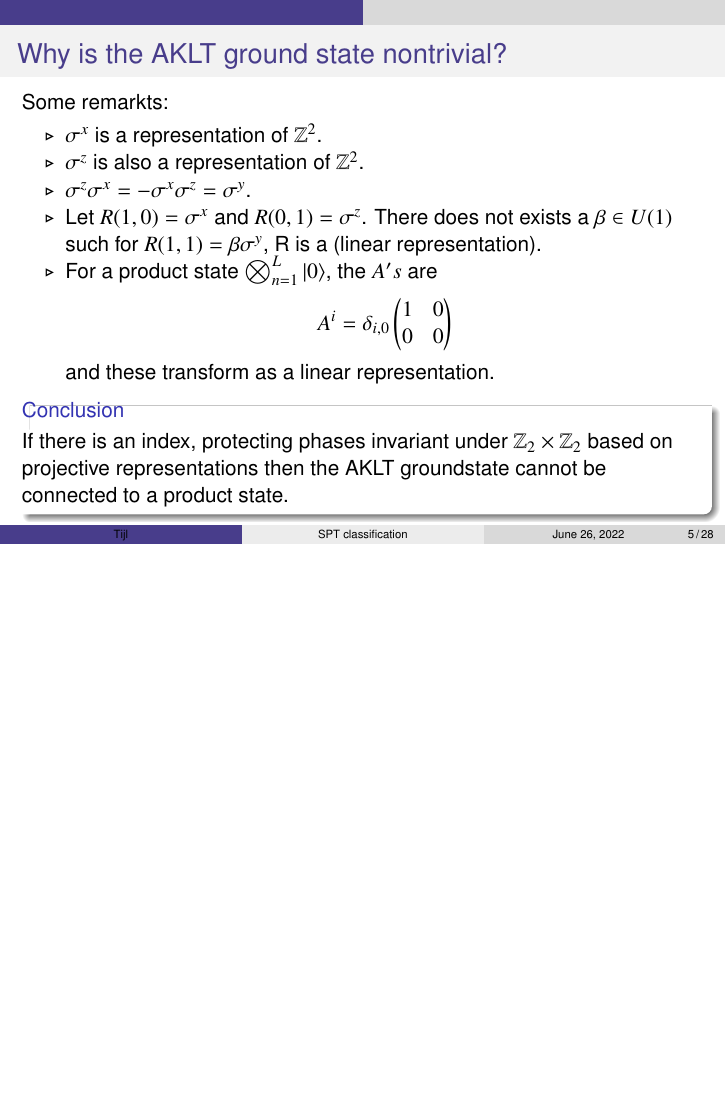
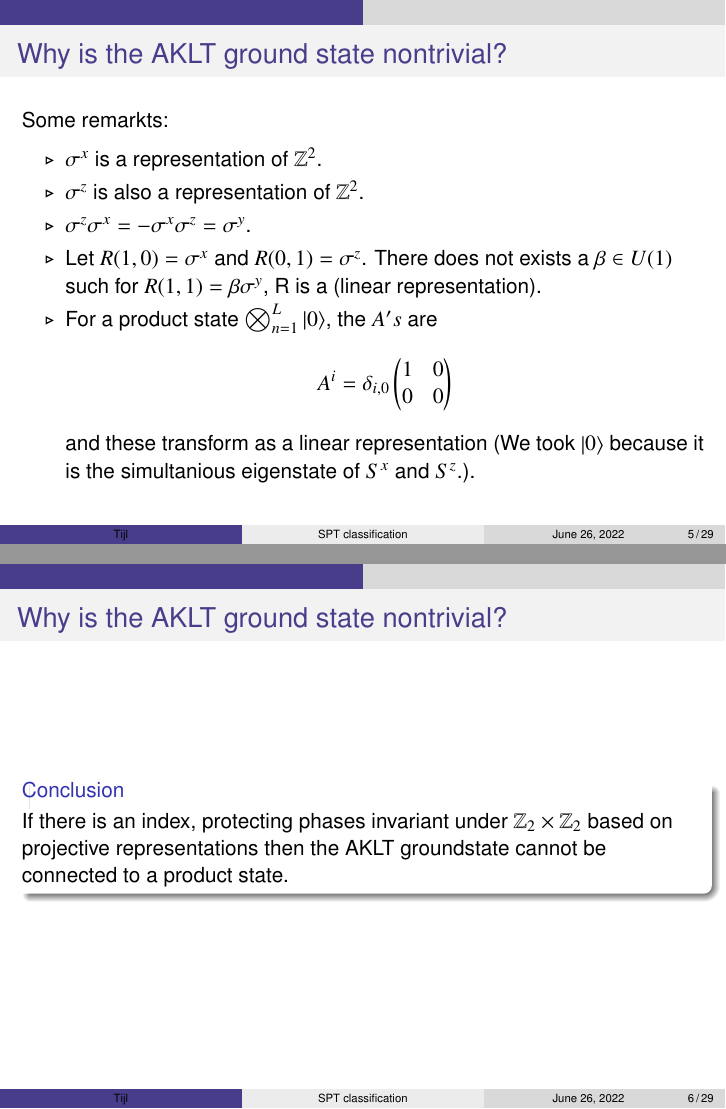
Before and after one commit to TijlJappens/SPT_Presentation, LaTeX slides (SPT_Presentation.tex): page 16 of 70 before the commit and pages 15 and 16 of 70 after it, the two joined at a grey line, the shorter picture padded with empty space. Compiled offline with pdfLaTeX.

Commit message:
Last commit before presentation.

```diff
--- a/SPT_Presentation.tex
+++ b/SPT_Presentation.tex
@@ -86,7 +86,7 @@
 \setlength{\parskip}{0.1cm}
 
 \title[SPT classification]%\hspace{1cm} \insertframenumber/\inserttotalframenumber]
-{SPT classification:\\from matrix product states to recent proofs}
+{SPT classification:\\from the AKLT model to recent proofs}
 
 \author[Tijl]
 {Tijl Jappens \\
@@ -212,9 +212,11 @@ Some remarkts:
 \pause
 \item For a product state $\bigotimes_{n=1}^L\ket{0}$, the $A's$ are
 \[A^i=\delta_{i,0}\begin{pmatrix}1&0\\0&0\end{pmatrix}\]
-and these transform as a linear representation.
+and these transform as a linear representation (We took $\ket{0}$ because it is the simultanious eigenstate of $S^x$ and $S^z$.).
 \end{itemize}
-\pause
+\end{frame}
+
+\begin{frame}{Why is the AKLT ground state nontrivial?}
 \begin{block}{Conclusion}
 If there is an index, protecting phases invariant under $\ZZ_2\times\ZZ_2$ based on projective representations then the AKLT groundstate cannot be connected to a product state.
 \end{block}
```
Also changed, not shown: SPT_Presentation.tex (6 more changed lines).
